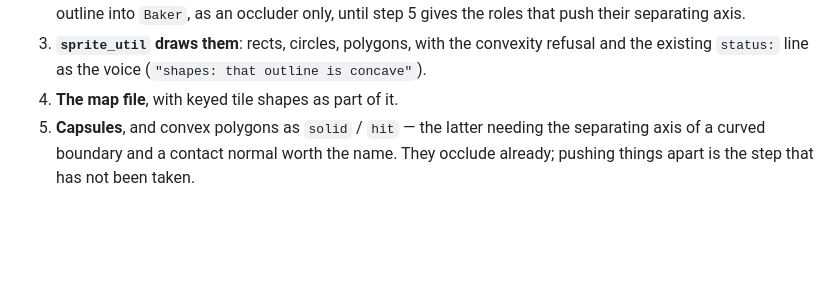
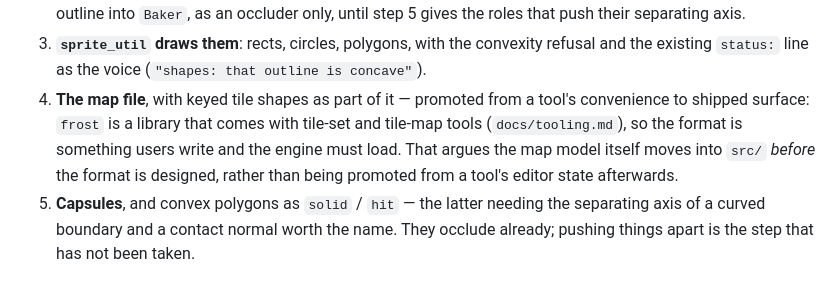
Before and after one commit to perlindgren/frost, a Markdown page: docs/authored-shapes.md, the part around the change. Drawn GitHub-style; blank space fills up the shorter version.

```diff
--- a/docs/authored-shapes.md
+++ b/docs/authored-shapes.md
@@ -192,7 +192,12 @@ the back door.
 3. **`sprite_util` draws them**: rects, circles, polygons, with the convexity
    refusal and the existing `status:` line as the voice
    (`"shapes: that outline is concave"`).
-4. **The map file**, with keyed tile shapes as part of it.
+4. **The map file**, with keyed tile shapes as part of it — promoted from a
+   tool's convenience to shipped surface: `frost` is a library that comes with
+   tile-set and tile-map tools (`docs/tooling.md`), so the format is something
+   users write and the engine must load. That argues the map model itself moves
+   into `src/` *before* the format is designed, rather than being promoted from
+   a tool's editor state afterwards.
 5. **Capsules**, and convex polygons as `solid` / `hit` — the latter needing the
    separating axis of a curved boundary and a contact normal worth the name.
    They occlude already; pushing things apart is the step that has not been
```
Also changed, not shown: docs/tooling.md (+21 -9 lines).
